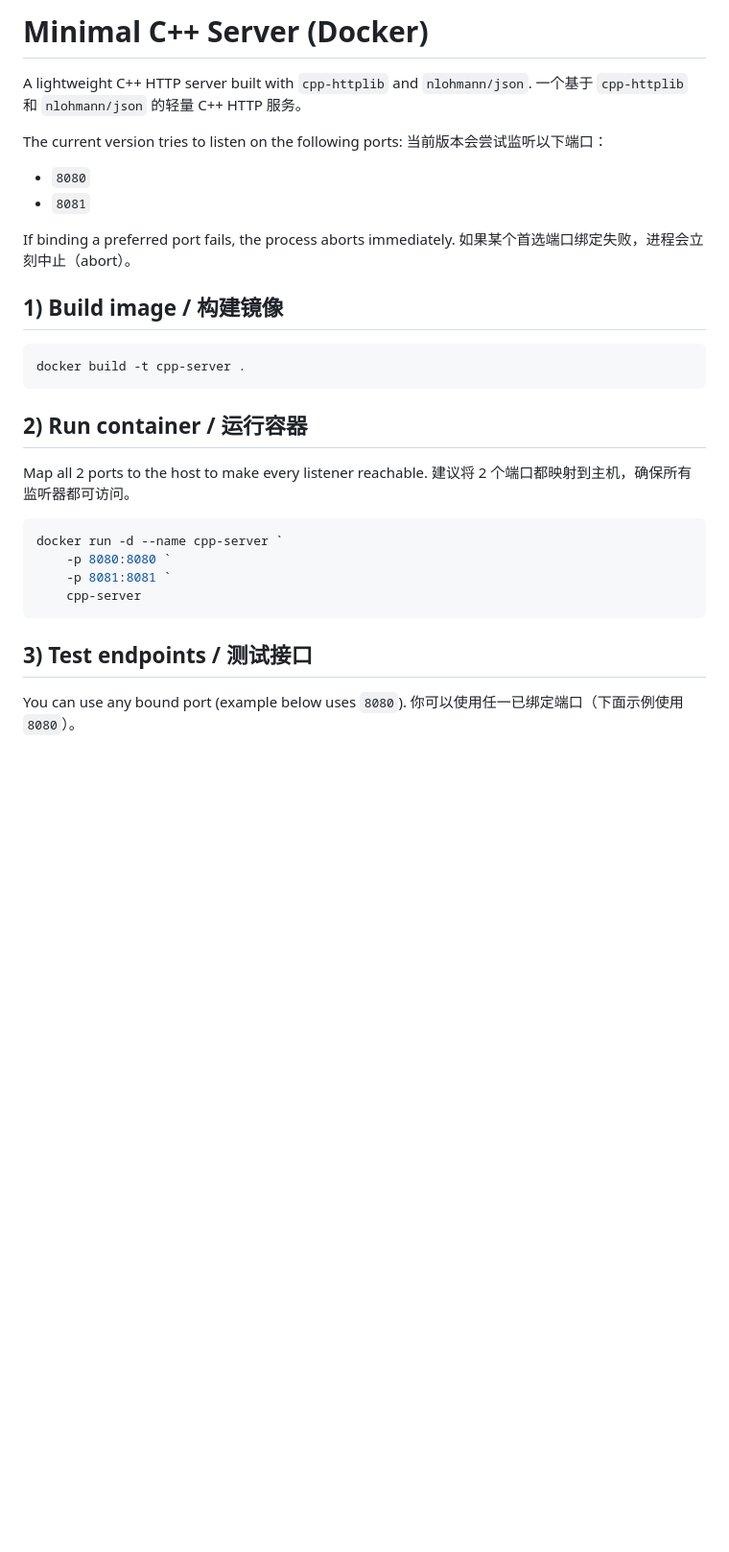
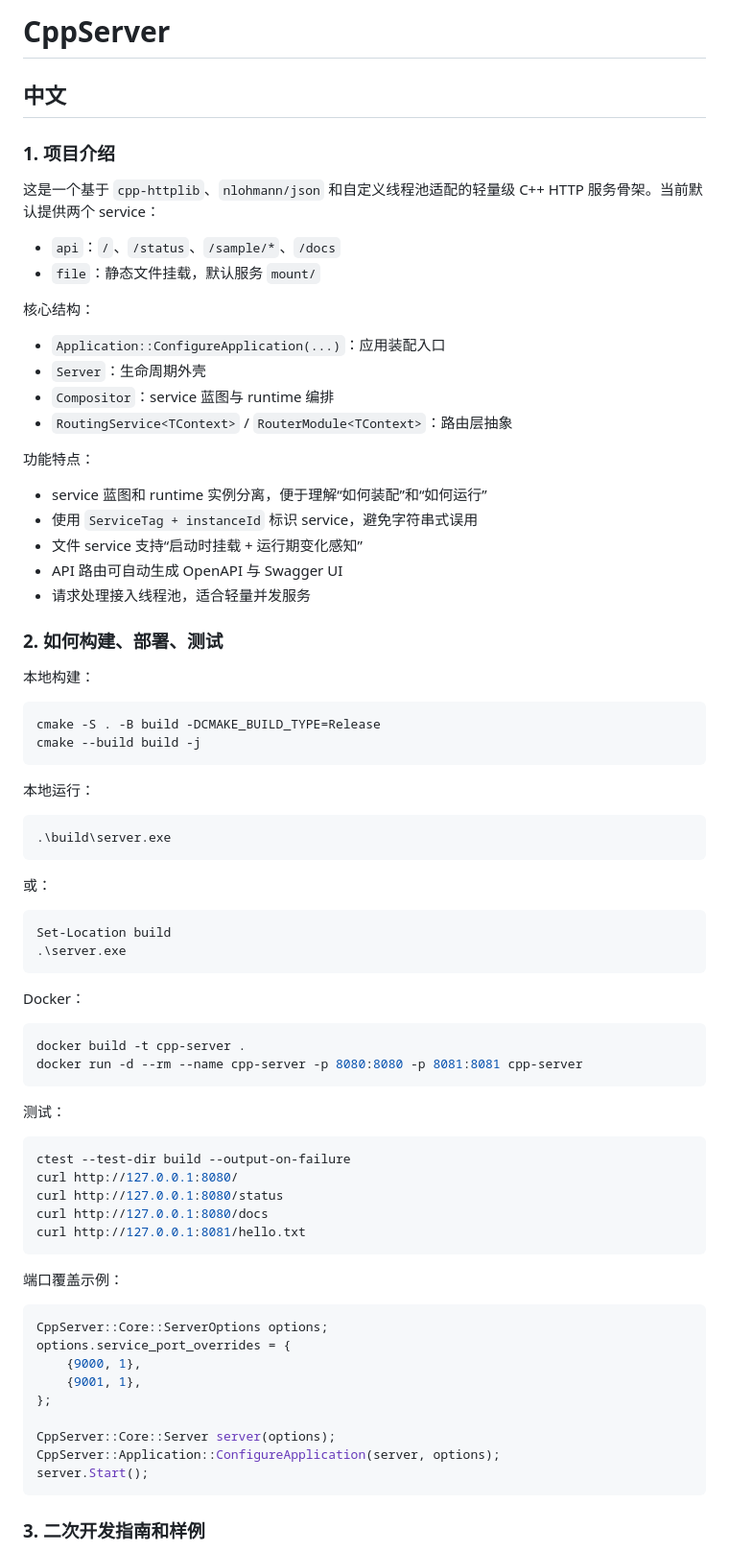
Before and after one commit to TophLumina/CppServer, a Markdown page: README.md, the part around one of its changes. Shown at 96% size. Rendered like a GitHub page; blank space fills up the shorter version.

````diff
--- a/README.md
+++ b/README.md
@@ -1,36 +1,81 @@
-# Minimal C++ Server (Docker)
+# CppServer
 
-A lightweight C++ HTTP server built with `cpp-httplib` and `nlohmann/json`.
-一个基于 `cpp-httplib` 和 `nlohmann/json` 的轻量 C++ HTTP 服务。
+## 中文
 
-The current version tries to listen on the following ports:
-当前版本会尝试监听以下端口：
+### 1. 项目介绍
 
-- `8080`
-- `8081`
+这是一个基于 `cpp-httplib`、`nlohmann/json` 和自定义线程池适配的轻量级 C++ HTTP 服务骨架。当前默认提供两个 service：
 
-If binding a preferred port fails, the process aborts immediately.
-如果某个首选端口绑定失败，进程会立刻中止（abort）。
+- `api`：`/`、`/status`、`/sample/*`、`/docs`
+- `file`：静态文件挂载，默认服务 `mount/`
 
-## 1) Build image / 构建镜像
+核心结构：
+
+- `Application::ConfigureApplication(...)`：应用装配入口
+- `Server`：生命周期外壳
+- `Compositor`：service 蓝图与 runtime 编排
+- `RoutingService<TContext>` / `RouterModule<TContext>`：路由层抽象
+
+功能特点：
+
+- service 蓝图和 runtime 实例分离，便于理解“如何装配”和“如何运行”
+- 使用 `ServiceTag + instanceId` 标识 service，避免字符串式误用
+- 文件 service 支持“启动时挂载 + 运行期变化感知”
+- API 路由可自动生成 OpenAPI 与 Swagger UI
+- 请求处理接入线程池，适合轻量并发服务
+
+### 2. 如何构建、部署、测试
+
+本地构建：
+
+```powershell
+cmake -S . -B build -DCMAKE_BUILD_TYPE=Release
+cmake --build build -j
+```
+
+本地运行：
+
+```powershell
+.\build\server.exe
+```
+
+或：
+
+```powershell
+Set-Location build
+.\server.exe
+```
+
+Docker：
 
 ```powershell
 docker build -t cpp-server .
+docker run -d --rm --name cpp-server -p 8080:8080 -p 8081:8081 cpp-server
 ```
 
-## 2) Run container / 运行容器
-
-Map all 2 ports to the host to make every listener reachable.
-建议将 2 个端口都映射到主机，确保所有监听器都可访问。
+测试：
 
 ```powershell
-docker run -d --name cpp-server `
-	-p 8080:8080 `
-	-p 8081:8081 `
-	cpp-server
+ctest --test-dir build --output-on-failure
+curl http://127.0.0.1:8080/
+curl http://127.0.0.1:8080/status
+curl http://127.0.0.1:8080/docs
+curl http://127.0.0.1:8081/hello.txt
 ```
 
-## 3) Test endpoints / 测试接口
+端口覆盖示例：
 
-You can use any bound port (example below uses `8080`).
-你可以使用任一已绑定端口（下面示例使用 `8080`）。
+```cpp
+CppServer::Core::ServerOptions options;
+options.service_port_overrides = {
+    {9000, 1},
+    {9001, 1},
+};
+
+CppServer::Core::Server server(options);
+CppServer::Application::ConfigureApplication(server, options);
+server.Start();
+```
+
+### 3. 二次开发指南和样例
+
````
Also changed, not shown: other parts of README.md (+204 -79 lines).
